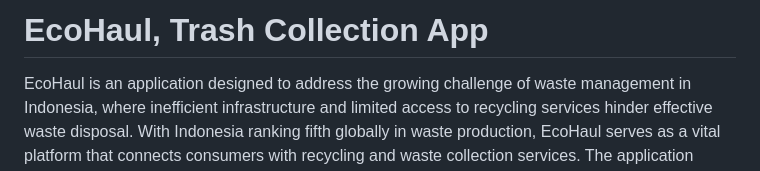
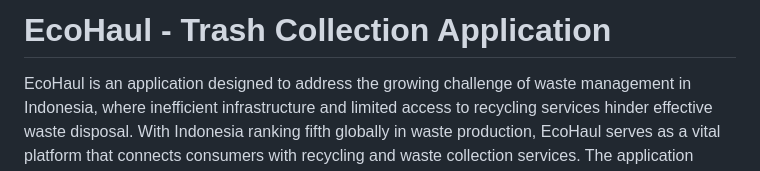
Before and after one commit to syaraniafa/EcoHaul_TrashCollection_Application, a Markdown page: README.md, the part around the change. GitHub-like rendering.

```diff
--- a/README.md
+++ b/README.md
@@ -1,4 +1,4 @@
-# EcoHaul, Trash Collection App
+# EcoHaul - Trash Collection Application
 EcoHaul is an application designed to address the growing challenge of waste management in Indonesia, where inefficient infrastructure and limited access to recycling services hinder effective waste disposal. With Indonesia ranking fifth globally in waste production, EcoHaul serves as a vital platform that connects consumers with recycling and waste collection services. The application features convenient options for waste pick-up and drop-off, as well as a newsletter aimed at raising public awareness about the importance of recycling. By bridging the gap between consumers and recycling services, EcoHaul seeks to enhance waste management practices and contribute to a cleaner, more sustainable environment.
 
 ## Additional Information
```
